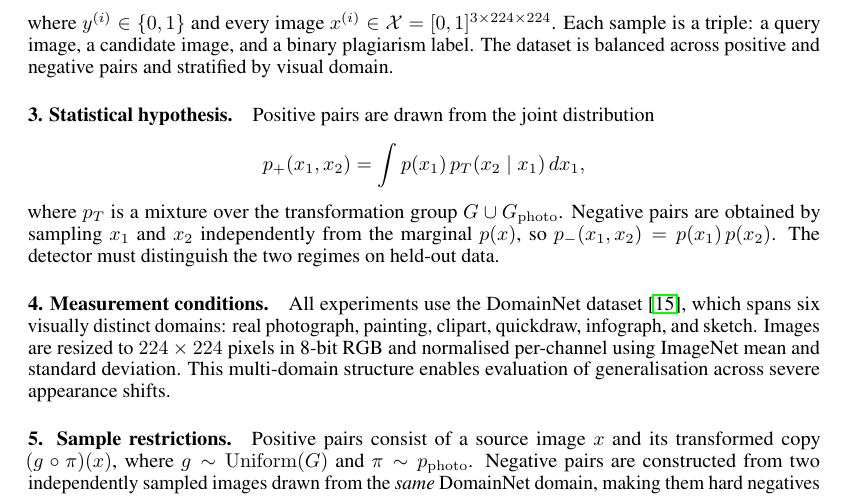
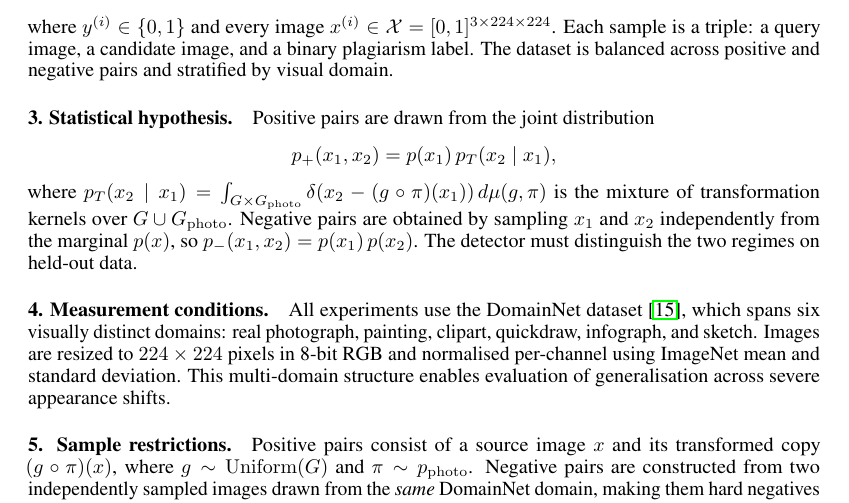
Before and after one commit to intsystems/2026-Project-198, a LaTeX paper (paper/main.tex): part of page 3 of 6, cut so that both start at the same text. Compiled offline with pdfLaTeX.

Commit message:
fix: correct statistical hypothesis to joint density form in §3

```diff
--- a/paper/main.tex
+++ b/paper/main.tex
@@ -104,9 +104,10 @@ The dataset is balanced across positive and negative pairs and stratified by vis
 \paragraph{\textbf{3. Statistical hypothesis.}}
 Positive pairs are drawn from the joint distribution
 \[
-  p_+(x_1, x_2) = \int p(x_1)\, p_T(x_2 \mid x_1)\, dx_1,
+  p_+(x_1, x_2) = p(x_1)\, p_T(x_2 \mid x_1),
 \]
-where $p_T$ is a mixture over the transformation group $G \cup G_{\mathrm{photo}}$.
+where $p_T(x_2 \mid x_1) = \int_{G \times G_{\mathrm{photo}}} \delta(x_2 - (g \circ \pi)(x_1))\, d\mu(g, \pi)$
+is the mixture of transformation kernels over $G \cup G_{\mathrm{photo}}$.
 Negative pairs are obtained by sampling $x_1$ and $x_2$ independently from the marginal $p(x)$,
 so $p_-(x_1, x_2) = p(x_1)\,p(x_2)$.
 The detector must distinguish the two regimes on held-out data.
```
